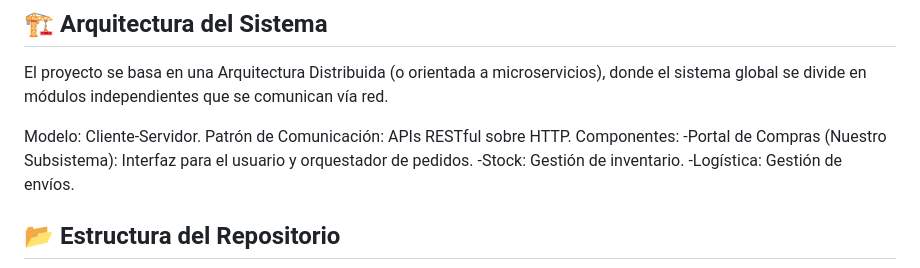
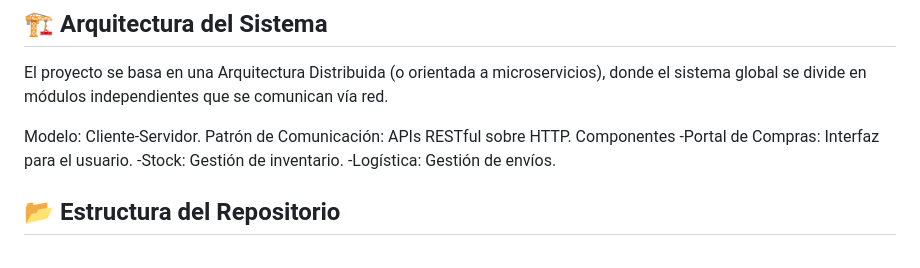
Before and after one commit to FRRe-DS/2025-07-TPI, a Markdown page: README.md, the part around the change printed below. Drawn GitHub-style.

Commit message:
Revise components section in README.md
Updated the components section and improved formatting.

```diff
--- a/README.md
+++ b/README.md
@@ -44,8 +44,8 @@ El proyecto se basa en una Arquitectura Distribuida (o orientada a microservicio
 
 Modelo: Cliente-Servidor.
 Patrón de Comunicación: APIs RESTful sobre HTTP.
-Componentes:
-    -Portal de Compras (Nuestro Subsistema): Interfaz para el usuario y orquestador de pedidos.
+Componentes
+    -Portal de Compras: Interfaz para el usuario.
     -Stock: Gestión de inventario.
     -Logística: Gestión de envíos.
 
```
Also changed, not shown: other parts of README.md (+3 -2 lines).
